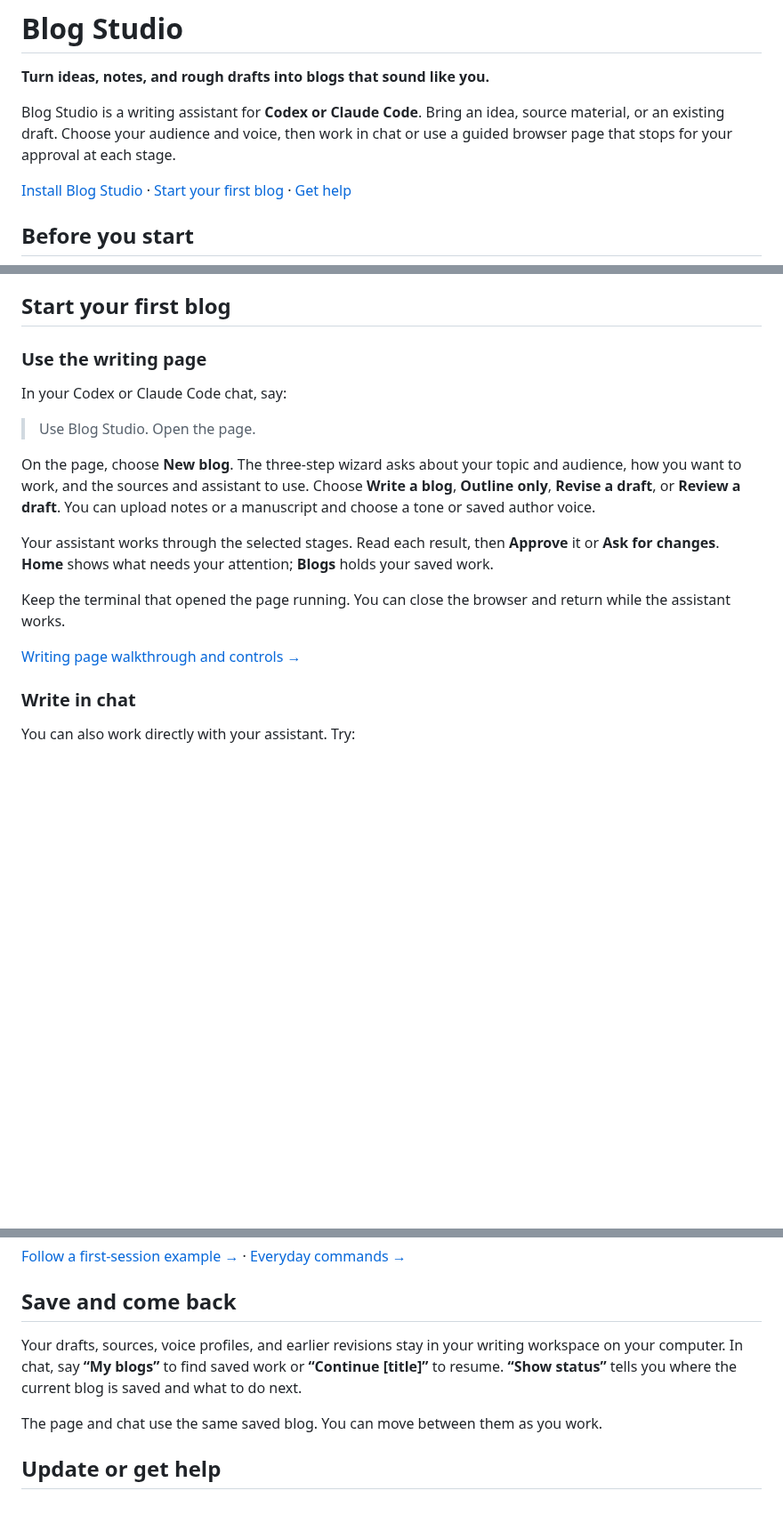
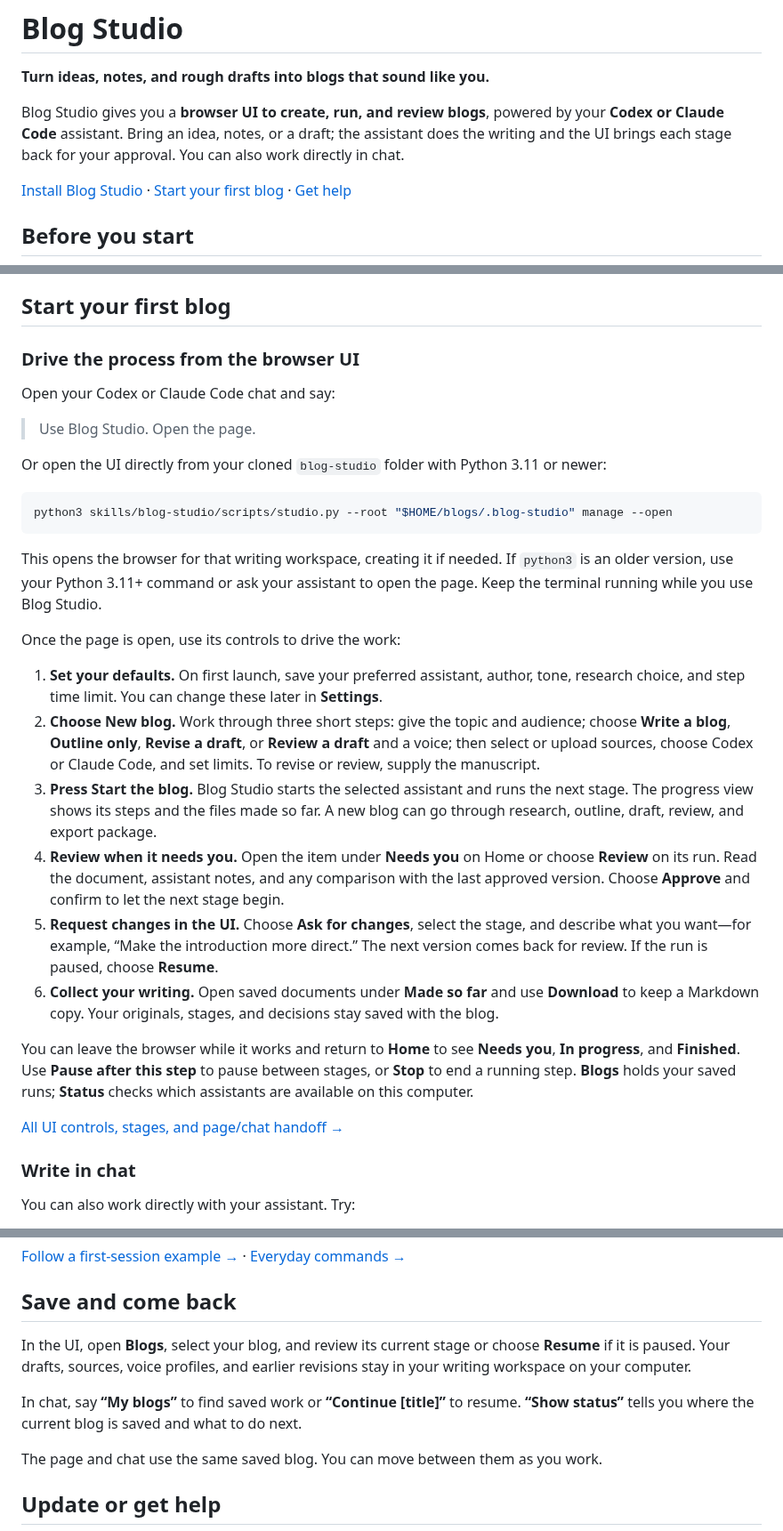
Before and after one commit to dbbaskette/marketing-studio, a Markdown page: studios/blog/README.md, 3 parts joined by grey strips. Shown at 89% size. GitHub-like rendering; blank space fills up the shorter version.

Commit message:
Lead the README with the browser-driven writing workflow

````diff
--- a/studios/blog/README.md
+++ b/studios/blog/README.md
@@ -4,9 +4,10 @@
 
 **Turn ideas, notes, and rough drafts into blogs that sound like you.**
 
-Blog Studio is a writing assistant for **Codex or Claude Code**. Bring an idea,
-source material, or an existing draft. Choose your audience and voice, then work
-in chat or use a guided browser page that stops for your approval at each stage.
+Blog Studio gives you a **browser UI to create, run, and review blogs**, powered
+by your **Codex or Claude Code** assistant. Bring an idea, notes, or a draft; the
+assistant does the writing and the UI brings each stage back for your approval.
+You can also work directly in chat.
 
 [Install Blog Studio](#install-blog-studio) · [Start your first blog](#start-your-first-blog) · [Get help](docs/troubleshooting.md)
 
@@ -66,25 +67,52 @@ Enter `$blog-studio` in Codex or `/blog-studio` in Claude Code to load the skill
 
 ## Start your first blog
 
-### Use the writing page
+### Drive the process from the browser UI
 
-In your Codex or Claude Code chat, say:
+Open your Codex or Claude Code chat and say:
 
 > Use Blog Studio. Open the page.
 
-On the page, choose **New blog**. The three-step wizard asks about your topic
-and audience, how you want to work, and the sources and assistant to use.
-Choose **Write a blog**, **Outline only**, **Revise a draft**, or **Review a draft**.
-You can upload notes or a manuscript and choose a tone or saved author voice.
+Or open the UI directly from your cloned `blog-studio` folder with Python 3.11
+or newer:
 
-Your assistant works through the selected stages. Read each result, then
-**Approve** it or **Ask for changes**. **Home** shows what needs your attention;
-**Blogs** holds your saved work.
+```sh
+python3 skills/blog-studio/scripts/studio.py --root "$HOME/blogs/.blog-studio" manage --open
+```
 
-Keep the terminal that opened the page running. You can close the browser and
-return while the assistant works.
+This opens the browser for that writing workspace, creating it if needed. If
+`python3` is an older version, use your Python 3.11+ command or ask your assistant
+to open the page. Keep the terminal running while you use Blog Studio.
 
-[Writing page walkthrough and controls →](docs/runner.md)
+Once the page is open, use its controls to drive the work:
+
+1. **Set your defaults.** On first launch, save your preferred assistant, author,
+   tone, research choice, and step time limit. You can change these later in
+   **Settings**.
+2. **Choose New blog.** Work through three short steps: give the topic and
+   audience; choose **Write a blog**, **Outline only**, **Revise a draft**, or
+   **Review a draft** and a voice; then select or upload sources, choose Codex or
+   Claude Code, and set limits. To revise or review, supply the manuscript.
+3. **Press Start the blog.** Blog Studio starts the selected assistant and runs
+   the next stage. The progress view shows its steps and the files made so far.
+   A new blog can go through research, outline, draft, review, and export package.
+4. **Review when it needs you.** Open the item under **Needs you** on Home or
+   choose **Review** on its run. Read the document, assistant notes, and any
+   comparison with the last approved version. Choose **Approve** and confirm to
+   let the next stage begin.
+5. **Request changes in the UI.** Choose **Ask for changes**, select the stage,
+   and describe what you want—for example, “Make the introduction more direct.”
+   The next version comes back for review. If the run is paused, choose **Resume**.
+6. **Collect your writing.** Open saved documents under **Made so far** and use
+   **Download** to keep a Markdown copy. Your originals, stages, and decisions
+   stay saved with the blog.
+
+You can leave the browser while it works and return to **Home** to see **Needs
+you**, **In progress**, and **Finished**. Use **Pause after this step** to pause
+between stages, or **Stop** to end a running step. **Blogs** holds your saved
+runs; **Status** checks which assistants are available on this computer.
+
+[All UI controls, stages, and page/chat handoff →](docs/runner.md)
 
 ### Write in chat
 
@@ -101,10 +129,12 @@ reusable writing style, say **“Help me set up my voice.”**
 
 ## Save and come back
 
-Your drafts, sources, voice profiles, and earlier revisions stay in your writing
-workspace on your computer. In chat, say **“My blogs”** to find saved work or
-**“Continue [title]”** to resume. **“Show status”** tells you where the current
-blog is saved and what to do next.
+In the UI, open **Blogs**, select your blog, and review its current stage or
+choose **Resume** if it is paused. Your drafts, sources, voice profiles, and
+earlier revisions stay in your writing workspace on your computer.
+
+In chat, say **“My blogs”** to find saved work or **“Continue [title]”** to resume.
+**“Show status”** tells you where the current blog is saved and what to do next.
 
 The page and chat use the same saved blog. You can move between them as you work.
 
````
